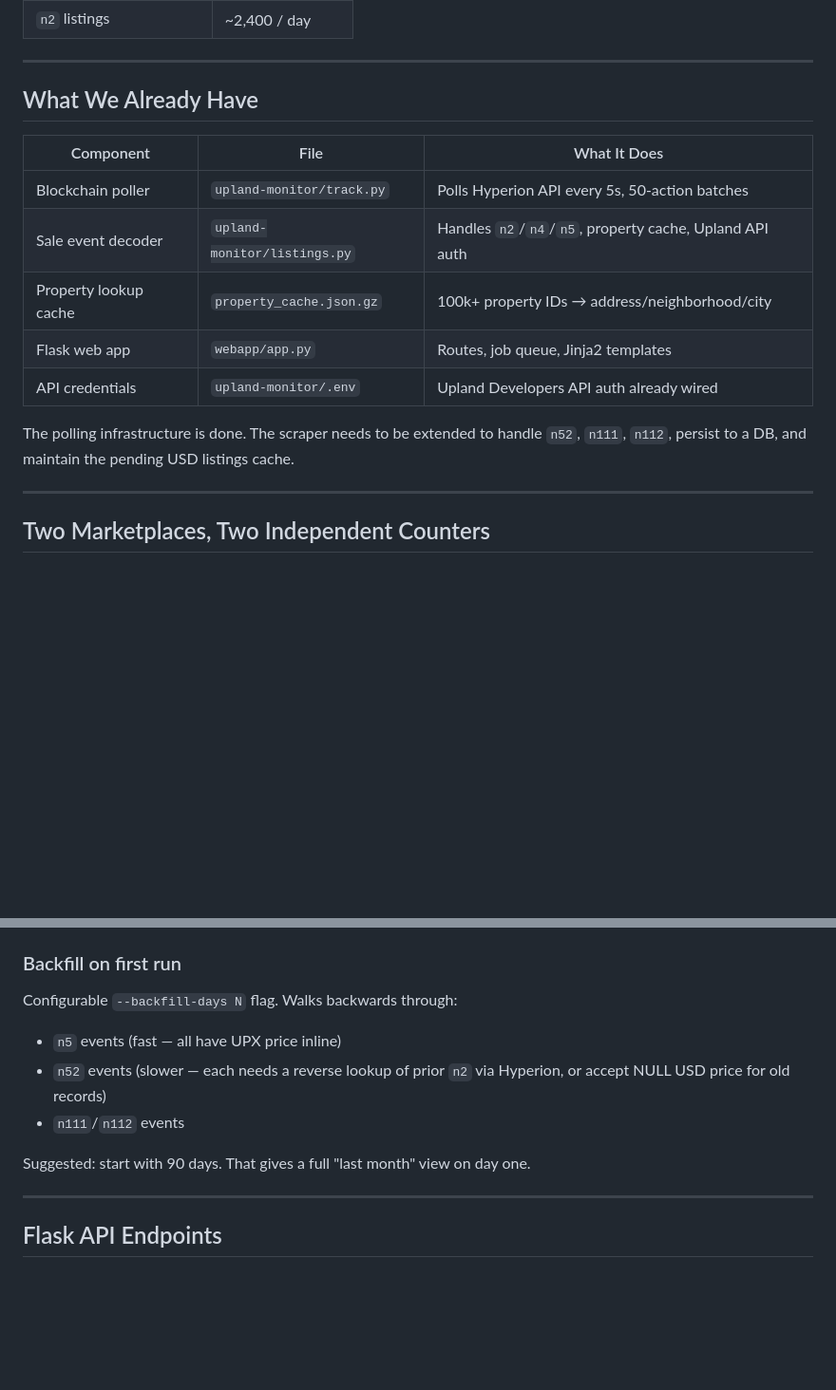
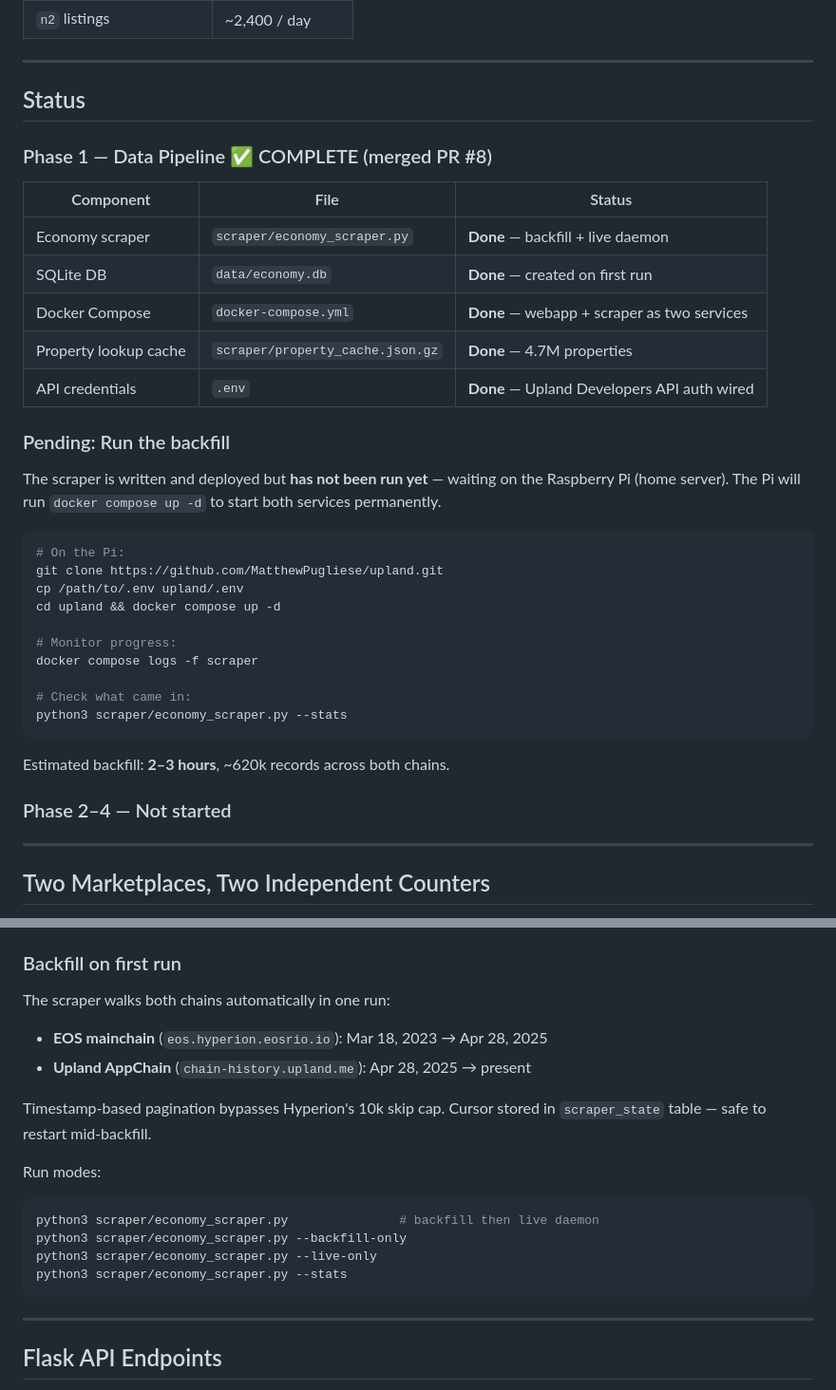
Before and after one commit to MatthewPugliese/upland, a Markdown page: docs/ECONOMY_DASHBOARD_PLAN.md, 2 parts joined by grey strips. Shown at 95% size. Drawn GitHub-style; blank space fills up the shorter version.

````diff
--- a/docs/ECONOMY_DASHBOARD_PLAN.md
+++ b/docs/ECONOMY_DASHBOARD_PLAN.md
@@ -49,17 +49,38 @@ The existing code handles `n5` with a `"FIAT"` case and does `1 USD = 1,000 UPX`
 
 ---
 
-## What We Already Have
+## Status
 
-| Component | File | What It Does |
+### Phase 1 — Data Pipeline ✅ COMPLETE (merged PR #8)
+
+| Component | File | Status |
 |---|---|---|
-| Blockchain poller | `upland-monitor/track.py` | Polls Hyperion API every 5s, 50-action batches |
-| Sale event decoder | `upland-monitor/listings.py` | Handles `n2`/`n4`/`n5`, property cache, Upland API auth |
-| Property lookup cache | `property_cache.json.gz` | 100k+ property IDs → address/neighborhood/city |
-| Flask web app | `webapp/app.py` | Routes, job queue, Jinja2 templates |
-| API credentials | `upland-monitor/.env` | Upland Developers API auth already wired |
+| Economy scraper | `scraper/economy_scraper.py` | **Done** — backfill + live daemon |
+| SQLite DB | `data/economy.db` | **Done** — created on first run |
+| Docker Compose | `docker-compose.yml` | **Done** — webapp + scraper as two services |
+| Property lookup cache | `scraper/property_cache.json.gz` | **Done** — 4.7M properties |
+| API credentials | `.env` | **Done** — Upland Developers API auth wired |
 
-The polling infrastructure is done. The scraper needs to be extended to handle `n52`, `n111`, `n112`, persist to a DB, and maintain the pending USD listings cache.
+### Pending: Run the backfill
+
+The scraper is written and deployed but **has not been run yet** — waiting on the Raspberry Pi (home server). The Pi will run `docker compose up -d` to start both services permanently.
+
+```bash
+# On the Pi:
+git clone https://github.com/MatthewPugliese/upland.git
+cp /path/to/.env upland/.env
+cd upland && docker compose up -d
+
+# Monitor progress:
+docker compose logs -f scraper
+
+# Check what came in:
+python3 scraper/economy_scraper.py --stats
+```
+
+Estimated backfill: **2–3 hours**, ~620k records across both chains.
+
+### Phase 2–4 — Not started
 
 ---
 
@@ -186,12 +207,19 @@ New file. Does NOT extend `listings.py` directly — instead imports the chain/A
 
 ### Backfill on first run
 
-Configurable `--backfill-days N` flag. Walks backwards through:
-- `n5` events (fast — all have UPX price inline)
-- `n52` events (slower — each needs a reverse lookup of prior `n2` via Hyperion, or accept NULL USD price for old records)
-- `n111`/`n112` events
+The scraper walks both chains automatically in one run:
+- **EOS mainchain** (`eos.hyperion.eosrio.io`): Mar 18, 2023 → Apr 28, 2025
+- **Upland AppChain** (`chain-history.upland.me`): Apr 28, 2025 → present
 
-Suggested: start with 90 days. That gives a full "last month" view on day one.
+Timestamp-based pagination bypasses Hyperion's 10k skip cap. Cursor stored in `scraper_state` table — safe to restart mid-backfill.
+
+Run modes:
+```bash
+python3 scraper/economy_scraper.py               # backfill then live daemon
+python3 scraper/economy_scraper.py --backfill-only
+python3 scraper/economy_scraper.py --live-only
+python3 scraper/economy_scraper.py --stats
+```
 
 ---
 
````
Also changed, not shown: other parts of docs/ECONOMY_DASHBOARD_PLAN.md (+31 -19 lines).
